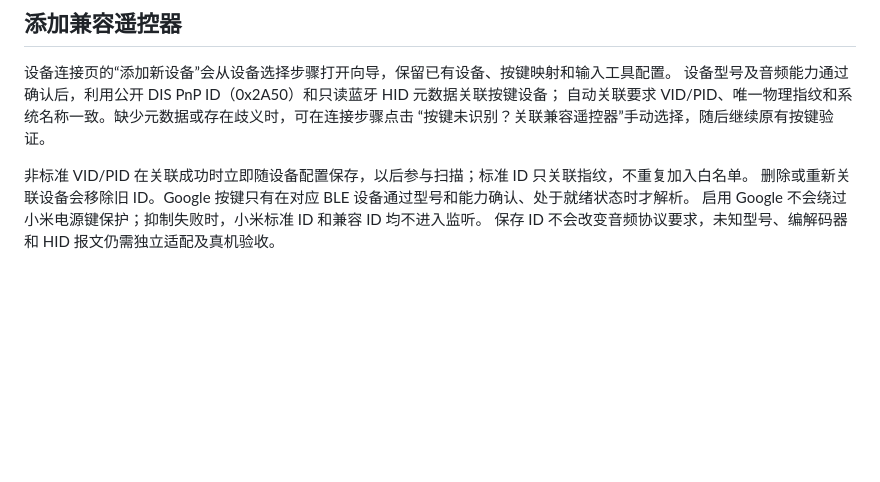
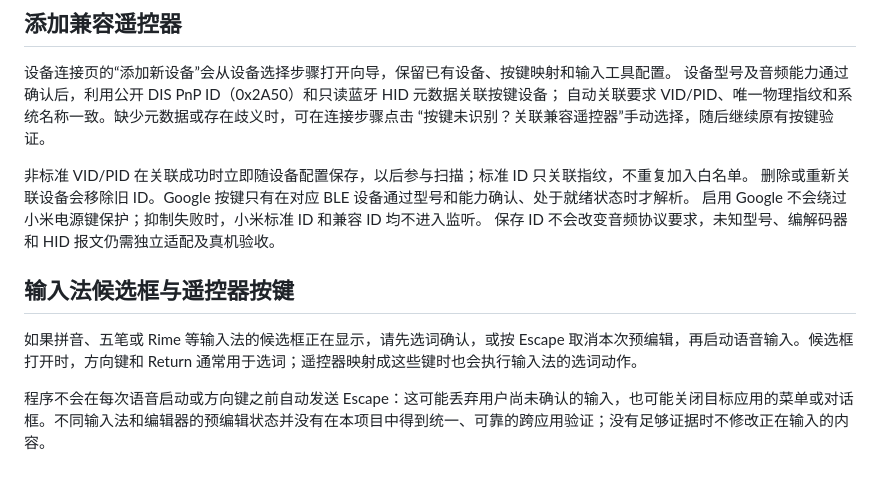
Before and after one commit to freeyoung/voice-input-buddy, a Markdown page: docs/remote-device-preparation.md, the part around the change. Drawn GitHub-style; blank space fills up the shorter version.

Commit message:
docs(input): explain active input method composition

```diff
--- a/docs/remote-device-preparation.md
+++ b/docs/remote-device-preparation.md
@@ -67,3 +67,9 @@ Google 商品页把 Play/Pause 列入功能，但官方布局说明没有单独
 删除或重新关联设备会移除旧 ID。Google 按键只有在对应 BLE 设备通过型号和能力确认、处于就绪状态时才解析。
 启用 Google 不会绕过小米电源键保护；抑制失败时，小米标准 ID 和兼容 ID 均不进入监听。
 保存 ID 不会改变音频协议要求，未知型号、编解码器和 HID 报文仍需独立适配及真机验收。
+
+## 输入法候选框与遥控器按键
+
+如果拼音、五笔或 Rime 等输入法的候选框正在显示，请先选词确认，或按 Escape 取消本次预编辑，再启动语音输入。候选框打开时，方向键和 Return 通常用于选词；遥控器映射成这些键时也会执行输入法的选词动作。
+
+程序不会在每次语音启动或方向键之前自动发送 Escape：这可能丢弃用户尚未确认的输入，也可能关闭目标应用的菜单或对话框。不同输入法和编辑器的预编辑状态并没有在本项目中得到统一、可靠的跨应用验证；没有足够证据时不修改正在输入的内容。
```
